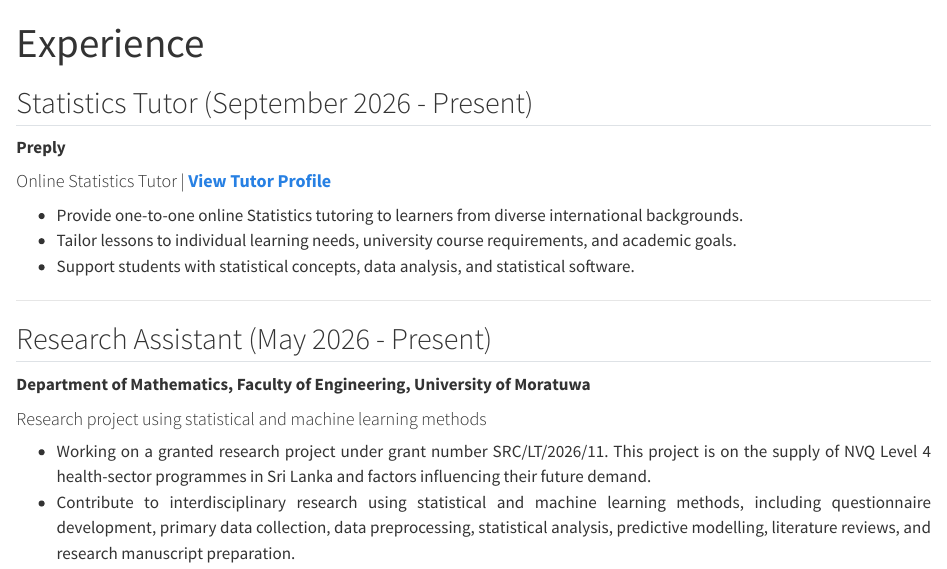
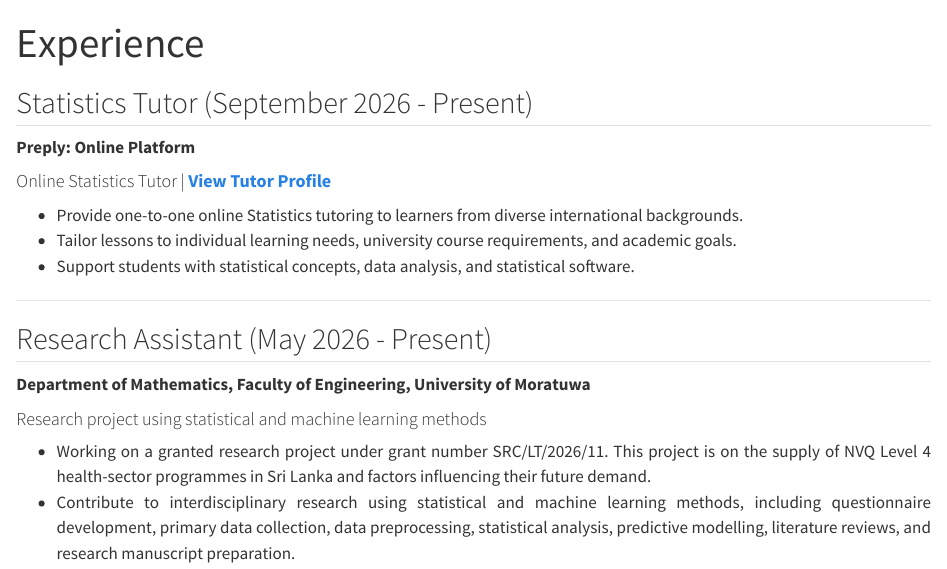
Before and after one commit to menashabs/menashabs.github.io, a Quarto document (2_experience/index.qmd): the page in a window 1100 px wide, from its top. Rendered offline with R 4.5, knitr and Pandoc in place of Quarto, with nearby package versions.

Commit message:
modifications

```diff
--- a/2_experience/index.qmd
+++ b/2_experience/index.qmd
@@ -4,7 +4,7 @@ title: Experience
 
 ## Statistics Tutor (September 2026 - Present)
 
-**Preply**
+**Preply: Online Platform**
 
 #### Online Statistics Tutor | [**View Tutor Profile**](https://preply.com/en/tutor/7625713){target=_blank}
 
```
Also changed, not shown: docs/search.json, 1 other file.
